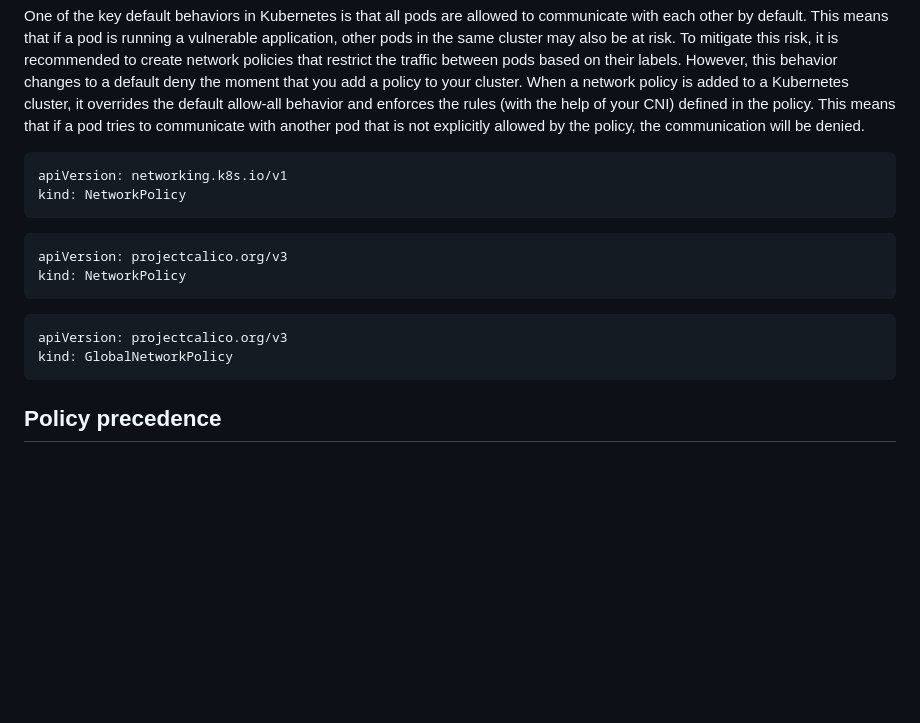
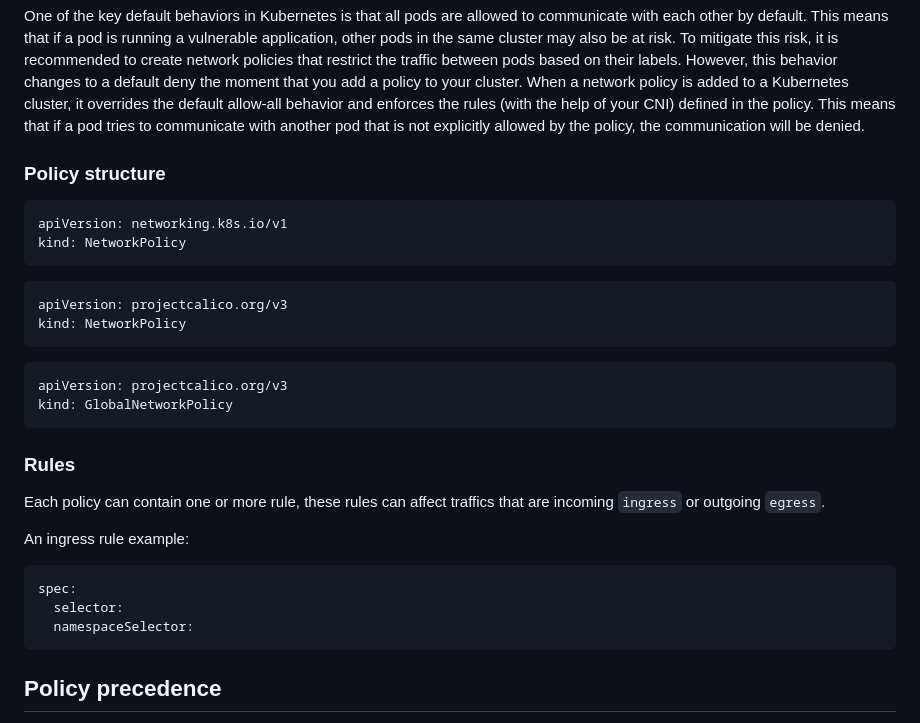
Before and after one commit to frozenprocess/Tigera-Presentations, a Markdown page: 2023-03-30.container-and-Kubernetes-security-policy-design/04.best-practices-for-securing-a-Kubernetes-environment/readme.md, the part around one of its changes. GitHub-like rendering; blank space fills up the shorter version.

````diff
--- a/2023-03-30.container-and-Kubernetes-security-policy-design/04.best-practices-for-securing-a-Kubernetes-environment/readme.md
+++ b/2023-03-30.container-and-Kubernetes-security-policy-design/04.best-practices-for-securing-a-Kubernetes-environment/readme.md
@@ -3,6 +3,8 @@ Policy design
 Kubernetes provides a framework for defining and applying policies to your cluster, but it is up to the administrator to create and enforce those policies. However, on its own, Kubernetes doesn't enforce these policies, and it delegates this to the container networking interface (CNI) plugin.
 
 One of the key default behaviors in Kubernetes is that all pods are allowed to communicate with each other by default. This means that if a pod is running a vulnerable application, other pods in the same cluster may also be at risk. To mitigate this risk, it is recommended to create network policies that restrict the traffic between pods based on their labels. However, this behavior changes to a default deny the moment that you add a policy to your cluster. When a network policy is added to a Kubernetes cluster, it overrides the default allow-all behavior and enforces the rules (with the help of your CNI) defined in the policy. This means that if a pod tries to communicate with another pod that is not explicitly allowed by the policy, the communication will be denied.
+
+### Policy structure
 
 ```
 apiVersion: networking.k8s.io/v1
@@ -17,6 +19,16 @@ kind: NetworkPolicy
 ```
 apiVersion: projectcalico.org/v3
 kind: GlobalNetworkPolicy
+```
+
+### Rules
+Each policy can contain one or more rule, these rules can affect traffics that are incoming `ingress` or outgoing `egress`.
+
+An ingress rule example:
+```
+spec:
+  selector:
+  namespaceSelector:
 ```
 
 ## Policy precedence
````
Also changed, not shown: other parts of 2023-03-30.container-and-Kubernetes-security-policy-design/04.best-practices-for-securing-a-Kubernetes-environment/readme.md (+12 -24 lines), 2023-03-30.container-and-Kubernetes-security-policy-design/02.container-security/readme.md (+9 -4 lines).
